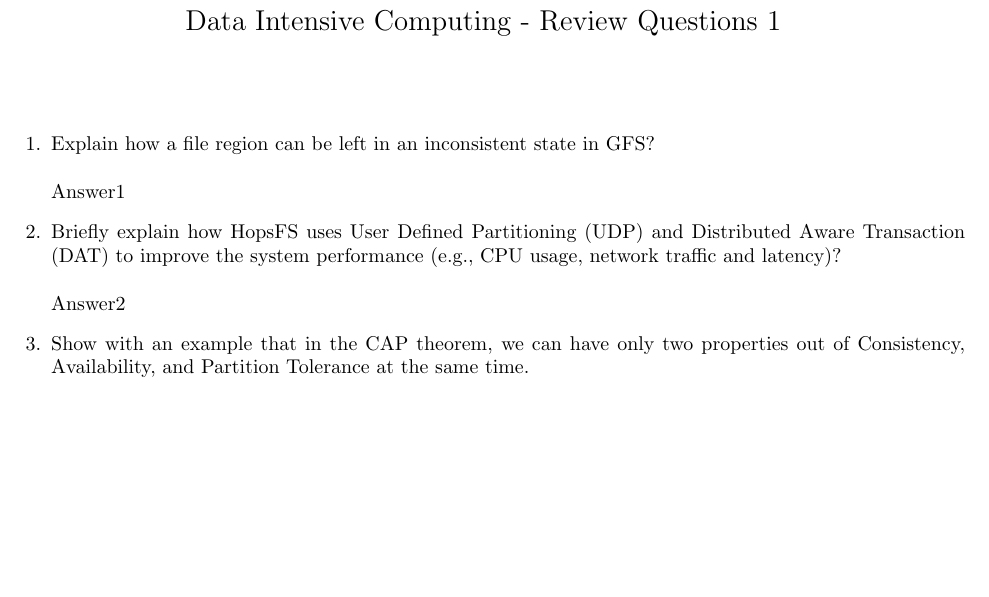
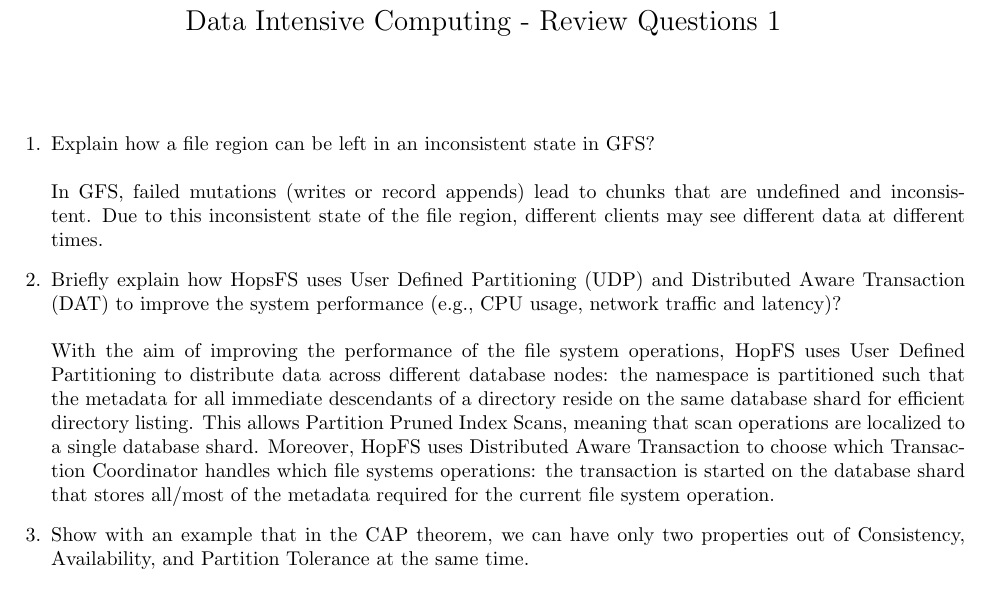
Before and after one commit to fstaccone/DataIntensiveComputing, a LaTeX document (ReviewQuestions1.tex): part of the page, cut so that both start at the same text, the shorter picture padded with empty space. Compiled offline with pdfLaTeX.

Commit message:
first two answers

```diff
--- a/ReviewQuestions1.tex
+++ b/ReviewQuestions1.tex
@@ -17,10 +17,14 @@
 \justify
 \begin{enumerate}
  \item Explain how a file region can be left in an inconsistent state in GFS?\\\\
- Answer1
+In GFS, failed mutations (writes or record appends) lead to chunks that are undefined and inconsistent. Due to this inconsistent state of the file region, different clients may see different data at different times.
+
 
  \item Briefly explain how HopsFS uses User Defined Partitioning (UDP) and Distributed Aware Transaction (DAT) to improve the system performance (e.g., CPU usage, network traffic and latency)?\\\\
- Answer2
+With the aim of improving the performance of the file system operations, HopFS uses User Defined Partitioning to distribute data across different database nodes: the namespace is partitioned
+such that the metadata for all immediate descendants of a directory reside on the same database shard for efficient directory listing. This allows Partition Pruned Index Scans, meaning that scan operations are localized to a single database shard.
+Moreover, HopFS uses Distributed Aware Transaction to choose which Transaction Coordinator handles which file systems operations: the transaction is started on the database shard that stores all/most of the metadata required for the current file system operation.
+
 
  \item Show with an example that in the CAP theorem, we can have only two properties out of Consistency, Availability, and Partition Tolerance at the same time.\\\\
  Answer3
```
Also changed, not shown: ReviewQuestions1.pdf.
